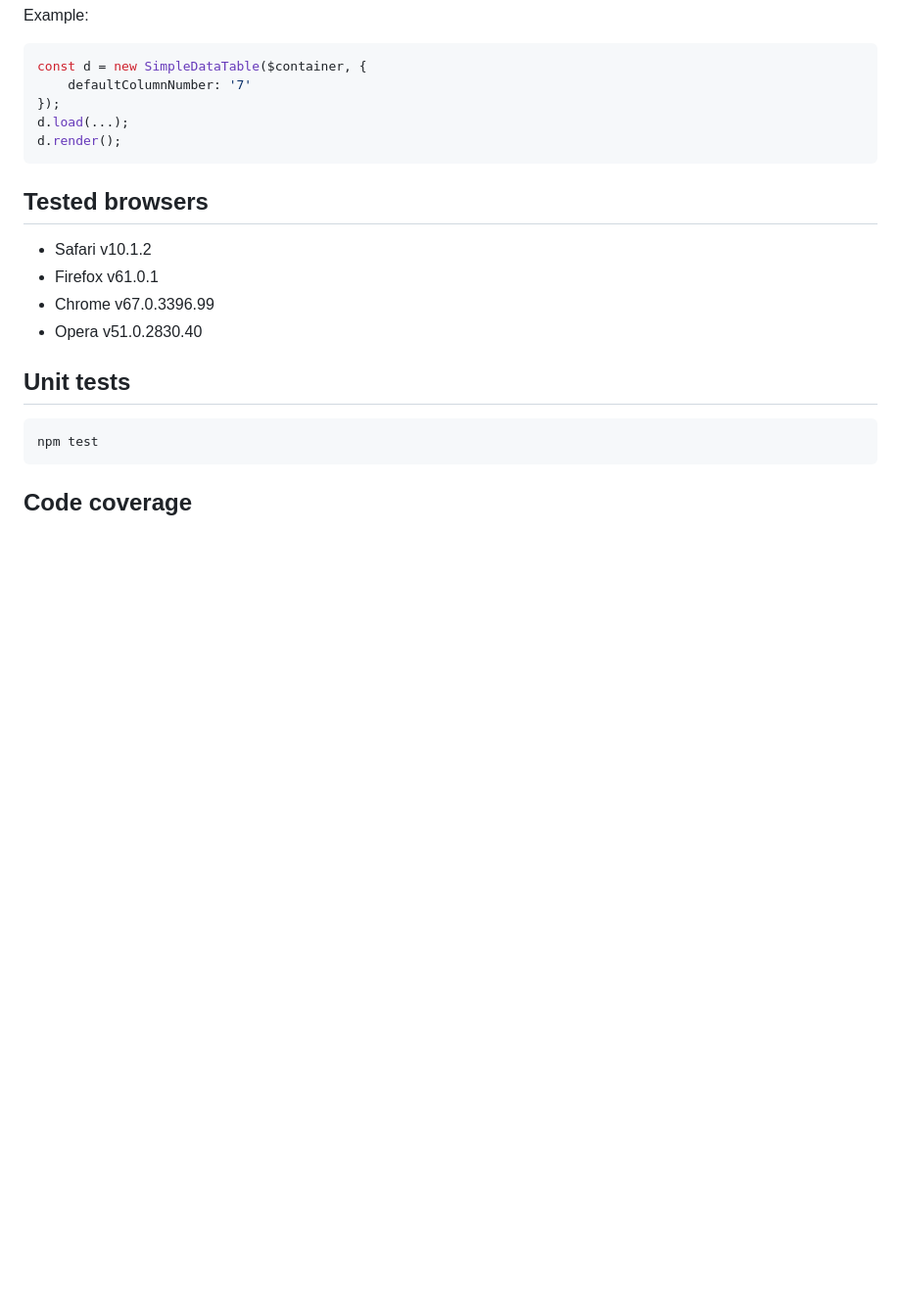
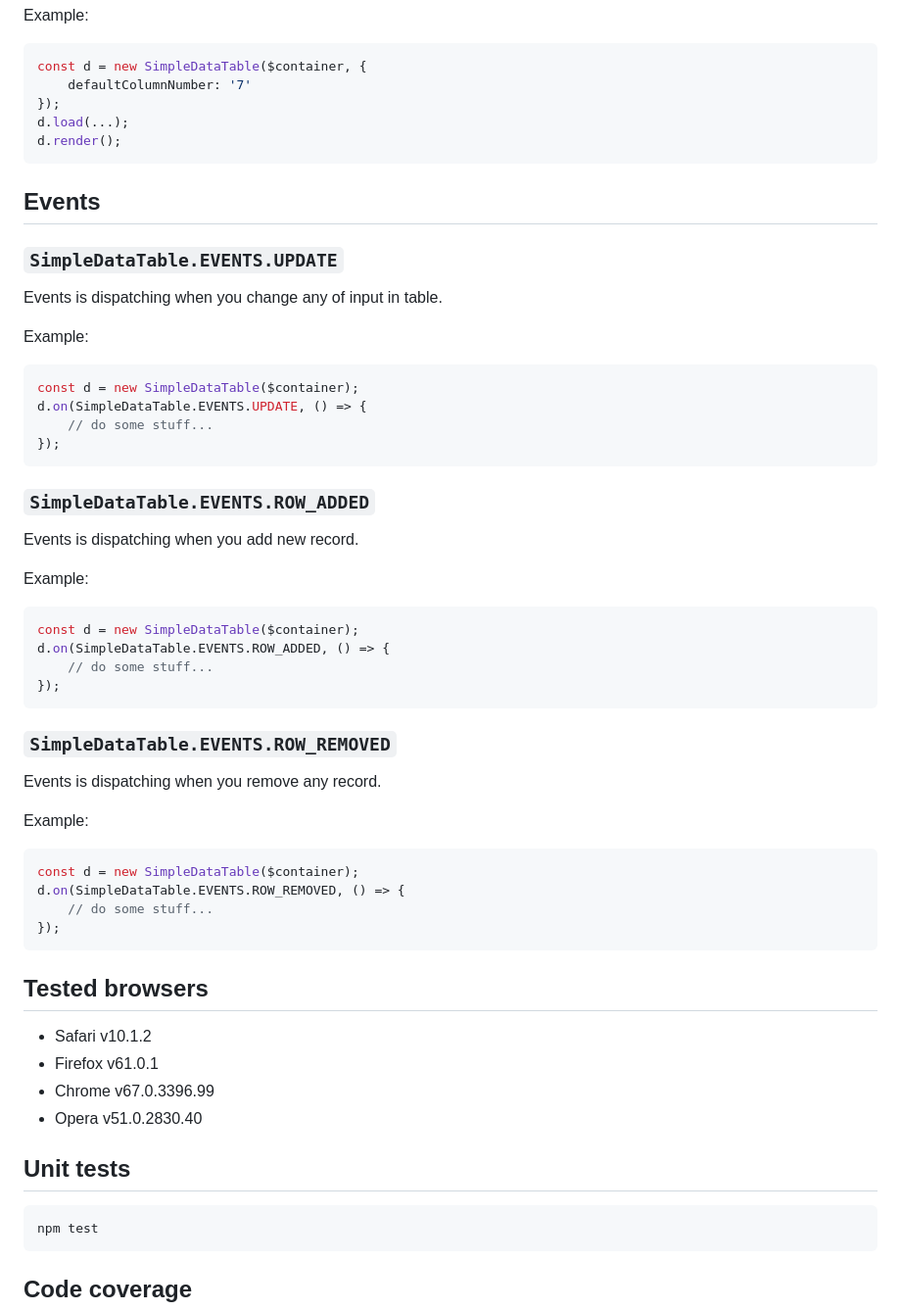
Before and after one commit to piecioshka/simple-data-table, a Markdown page: README.md, the part around the change printed below. Shown: that part at 98% size. Drawn GitHub-style; blank space fills up the shorter version.

````diff
--- a/README.md
+++ b/README.md
@@ -71,6 +84,47 @@ d.load(...);
 d.render();
 ```
 
+## Events
+
+### `SimpleDataTable.EVENTS.UPDATE`
+
+Events is dispatching when you change any of input in table.
+
+Example:
+
+```js
+const d = new SimpleDataTable($container);
+d.on(SimpleDataTable.EVENTS.UPDATE, () => {
+    // do some stuff...
+});
+```
+
+### `SimpleDataTable.EVENTS.ROW_ADDED`
+
+Events is dispatching when you add new record.
+
+Example:
+
+```js
+const d = new SimpleDataTable($container);
+d.on(SimpleDataTable.EVENTS.ROW_ADDED, () => {
+    // do some stuff...
+});
+```
+
+### `SimpleDataTable.EVENTS.ROW_REMOVED`
+
+Events is dispatching when you remove any record.
+
+Example:
+
+```js
+const d = new SimpleDataTable($container);
+d.on(SimpleDataTable.EVENTS.ROW_REMOVED, () => {
+    // do some stuff...
+});
+```
+
 ## Tested browsers
 
 * Safari v10.1.2
````
Also changed, not shown: other parts of README.md (+15 -2 lines), screenshots/example-1.png (added).
